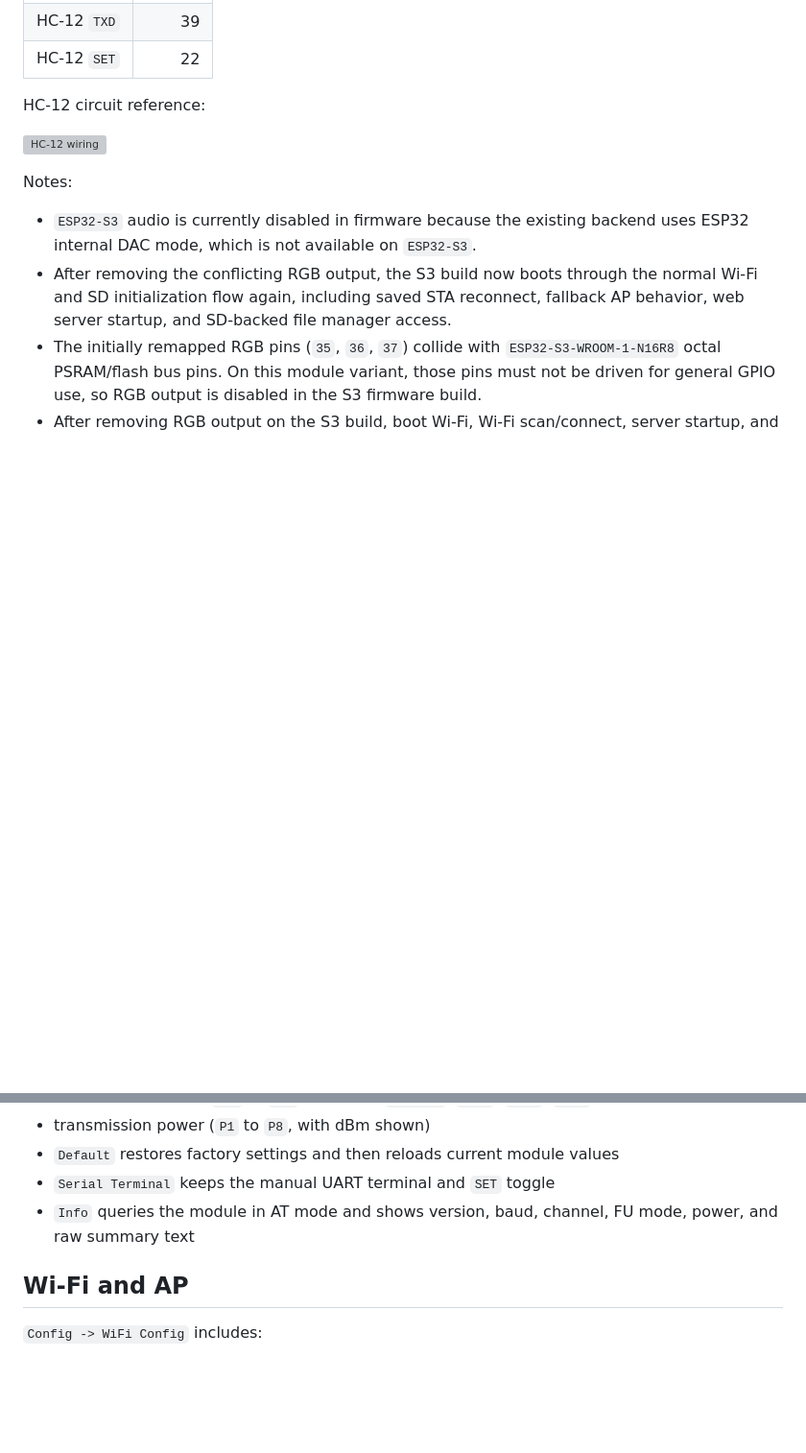
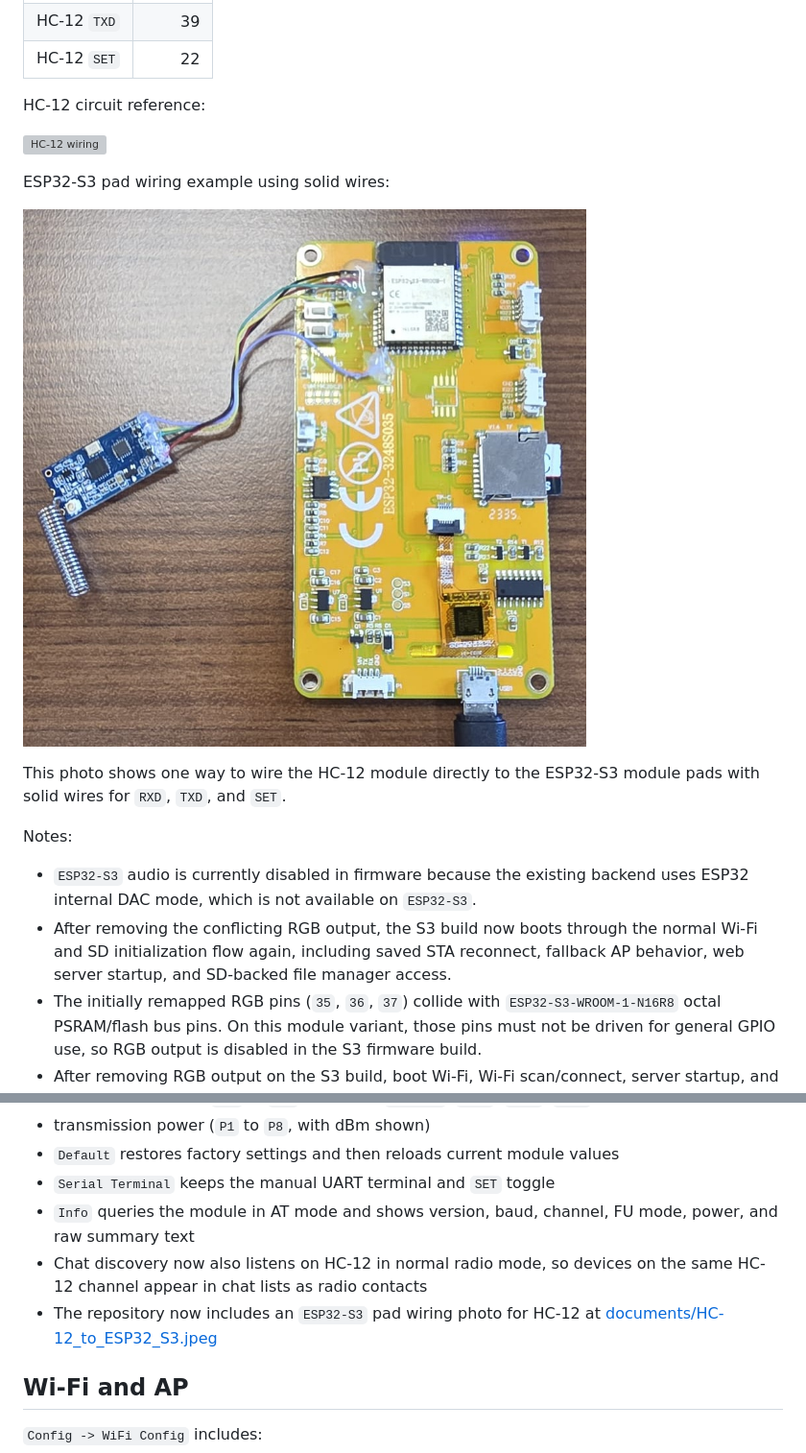
Before and after one commit to elik745i/ESP32-2432S024C-Remote, a Markdown page: README.md, 2 parts joined by grey strips. Shown at 96% size. Rendered like a GitHub page; pictures changed too: documents/HC-12_to_ESP32_S3.jpeg (added); blank space fills up the shorter version; grey boxes are pictures that could not be loaded.

Commit message:
Add HC-12 radio chat docs and wiring photo

```diff
--- a/README.md
+++ b/README.md
@@ -241,6 +241,12 @@ HC-12 circuit reference:
 
 ![HC-12 wiring](documents/SWAP.png)
 
+ESP32-S3 pad wiring example using solid wires:
+
+![HC-12 to ESP32-S3 pads](documents/HC-12_to_ESP32_S3.jpeg)
+
+This photo shows one way to wire the HC-12 module directly to the ESP32-S3 module pads with solid wires for `RXD`, `TXD`, and `SET`.
+
 Notes:
 - `ESP32-S3` audio is currently disabled in firmware because the existing backend uses ESP32 internal DAC mode, which is not available on `ESP32-S3`.
 - After removing the conflicting RGB output, the S3 build now boots through the normal Wi-Fi and SD initialization flow again, including saved STA reconnect, fallback AP behavior, web server startup, and SD-backed file manager access.
@@ -324,6 +330,8 @@ Board-specific defaults:
 - `Default` restores factory settings and then reloads current module values
 - `Serial Terminal` keeps the manual UART terminal and `SET` toggle
 - `Info` queries the module in AT mode and shows version, baud, channel, FU mode, power, and raw summary text
+- Chat discovery now also listens on HC-12 in normal radio mode, so devices on the same HC-12 channel appear in chat lists as radio contacts
+- The repository now includes an `ESP32-S3` pad wiring photo for HC-12 at [documents/HC-12_to_ESP32_S3.jpeg](documents/HC-12_to_ESP32_S3.jpeg)
 
 ## Wi-Fi and AP
 
```
Also changed, not shown: 1 other file.
